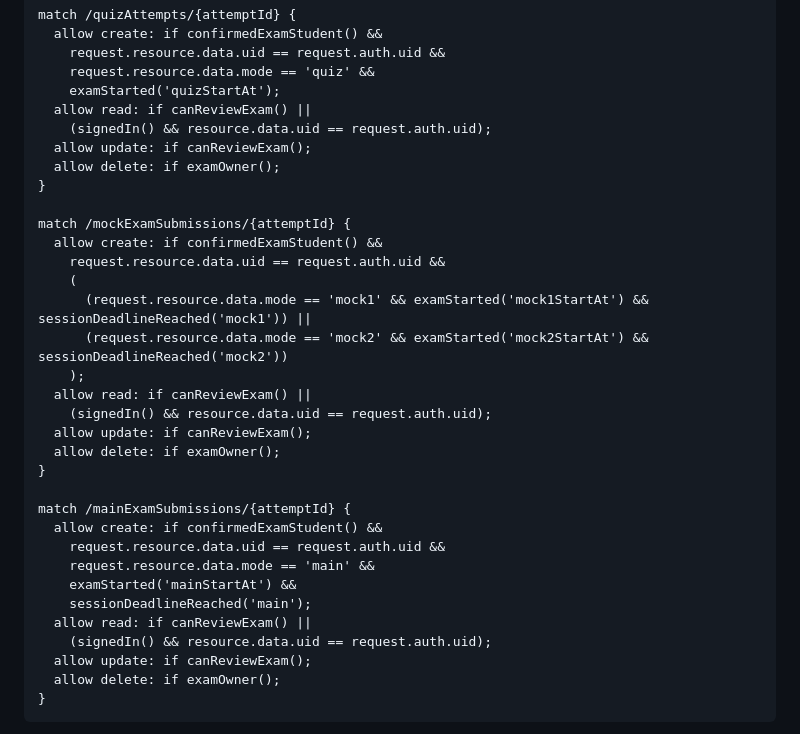
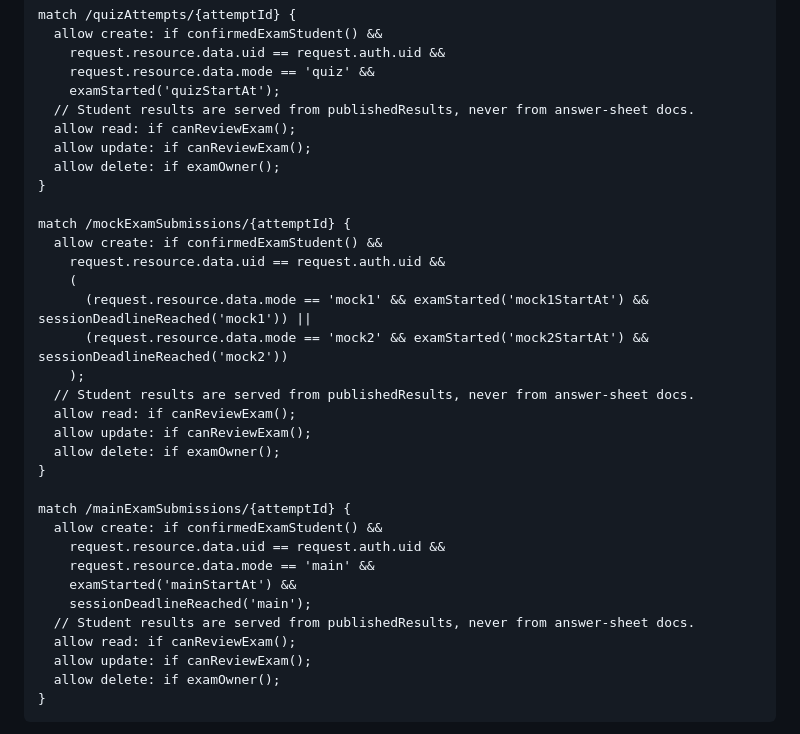
Before and after one commit to jaigodara/YOURWEBSITE, a Markdown page: FIREBASE_SECURITY_PATCH.md, the part around one of its changes. Rendered like a GitHub page.

```diff
--- a/FIREBASE_SECURITY_PATCH.md
+++ b/FIREBASE_SECURITY_PATCH.md
@@ -228,8 +228,8 @@ Replace the existing create rules for the three submission collections with the
         request.resource.data.uid == request.auth.uid &&
         request.resource.data.mode == 'quiz' &&
         examStarted('quizStartAt');
-      allow read: if canReviewExam() ||
-        (signedIn() && resource.data.uid == request.auth.uid);
+      // Student results are served from publishedResults, never from answer-sheet docs.
+      allow read: if canReviewExam();
       allow update: if canReviewExam();
       allow delete: if examOwner();
     }
@@ -241,8 +241,8 @@ Replace the existing create rules for the three submission collections with the
           (request.resource.data.mode == 'mock1' && examStarted('mock1StartAt') && sessionDeadlineReached('mock1')) ||
           (request.resource.data.mode == 'mock2' && examStarted('mock2StartAt') && sessionDeadlineReached('mock2'))
         );
-      allow read: if canReviewExam() ||
-        (signedIn() && resource.data.uid == request.auth.uid);
+      // Student results are served from publishedResults, never from answer-sheet docs.
+      allow read: if canReviewExam();
       allow update: if canReviewExam();
       allow delete: if examOwner();
     }
@@ -253,8 +253,8 @@ Replace the existing create rules for the three submission collections with the
         request.resource.data.mode == 'main' &&
         examStarted('mainStartAt') &&
         sessionDeadlineReached('main');
-      allow read: if canReviewExam() ||
-        (signedIn() && resource.data.uid == request.auth.uid);
+      // Student results are served from publishedResults, never from answer-sheet docs.
+      allow read: if canReviewExam();
       allow update: if canReviewExam();
       allow delete: if examOwner();
     }
```
Also changed, not shown: other parts of FIREBASE_SECURITY_PATCH.md (+39 -0 lines).
